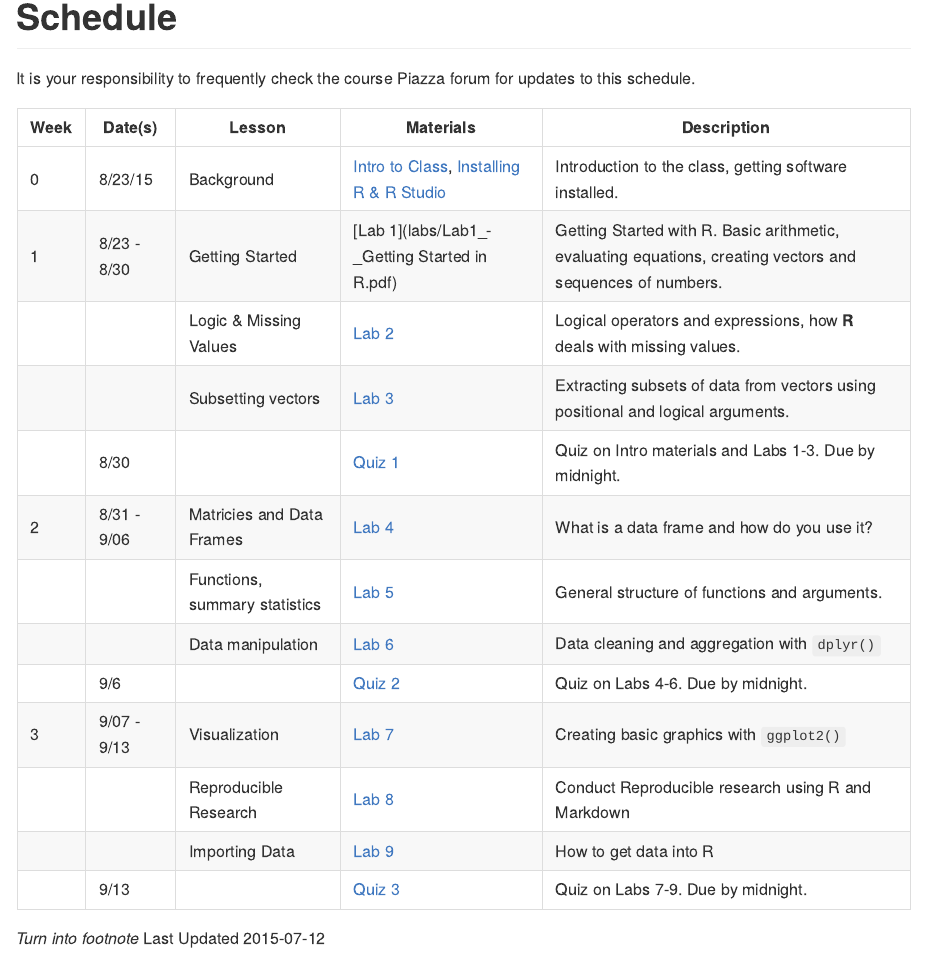
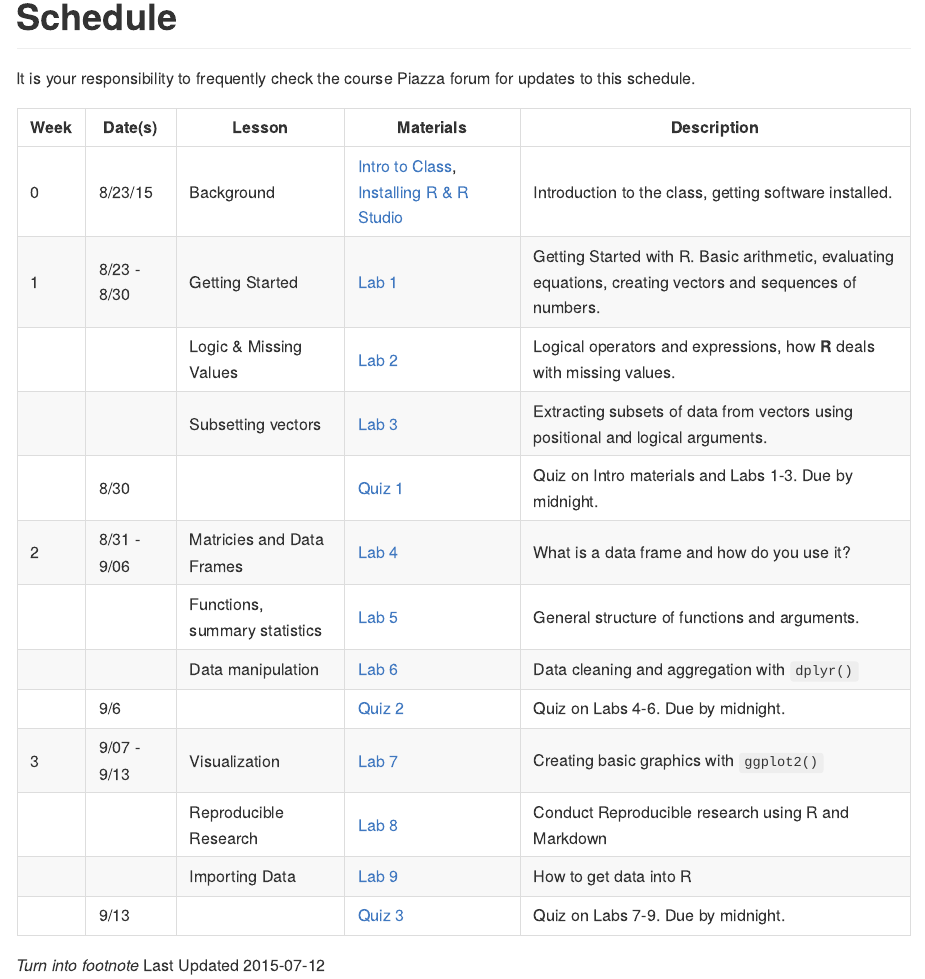
Before and after one commit to Dscheel/R-Bootcamp, an R Markdown document (Schedule.Rmd): the page in a window 1100 px wide, from its top. The pictures show the output file Schedule.md that the author committed with the source, drawn offline in the style of GitHub.

Commit message:
moar underscores

```diff
--- a/Schedule.Rmd
+++ b/Schedule.Rmd
@@ -14,7 +14,7 @@ It is your responsibility to frequently check the course Piazza forum for update
 | Week  | Date(s)  |  Lesson | Materials  |  Description |
 |---|----------|---|---|---|
 | 0 | 8/23/15  | Background  | [Intro to Class](/lecture_notes/0_1_-_Intro_to_the_class.pdf), [Installing R & R Studio]("/lecture_notes/0_2_-_Setup_R_and_R_Studio.pdf")  | Introduction to the class, getting software installed.  |
-| 1 | 8/23 - 8/30  | Getting Started | [Lab 1](labs/Lab1_-_Getting Started in R.pdf)  | Getting Started with R. Basic arithmetic, evaluating equations, creating vectors and sequences of numbers.|
+| 1 | 8/23 - 8/30  | Getting Started | [Lab 1](labs/Lab1_-_Getting_Started_in_R.pdf)  | Getting Started with R. Basic arithmetic, evaluating equations, creating vectors and sequences of numbers.|
 |   |   | Logic & Missing Values | [Lab 2](labs/Lab2_-_Logic_and_Missing_Data.pdf)  | Logical operators and expressions, how **R** deals with missing values. |
 |   |   | Subsetting vectors | [Lab 3](link)  | Extracting subsets of data from vectors using positional and logical arguments. |
 |   | 8/30  |   | [Quiz 1](link)  | Quiz on Intro materials and Labs 1-3. Due by midnight. |
```
Also changed, not shown: Schedule.html, Schedule.md.
